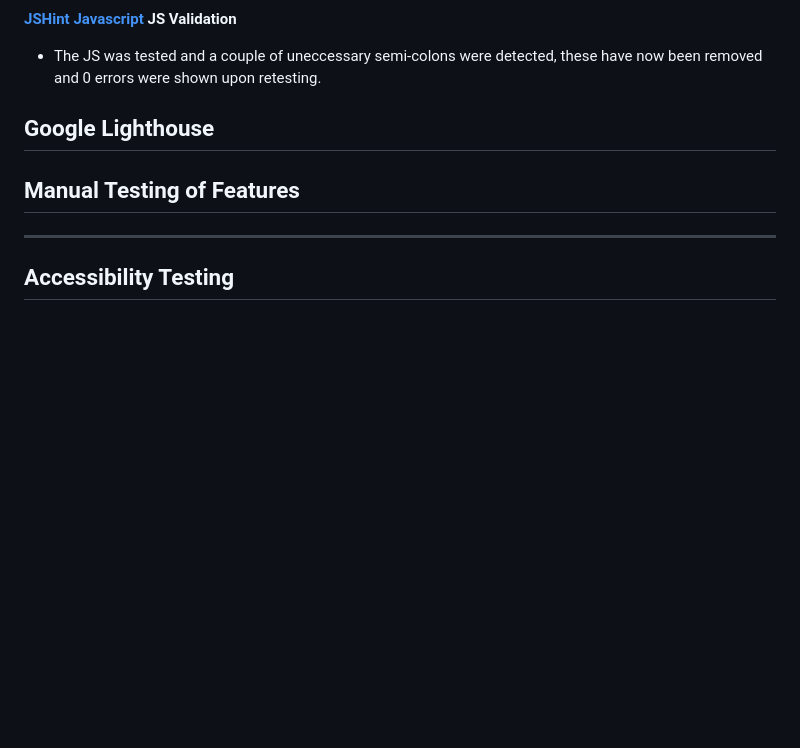
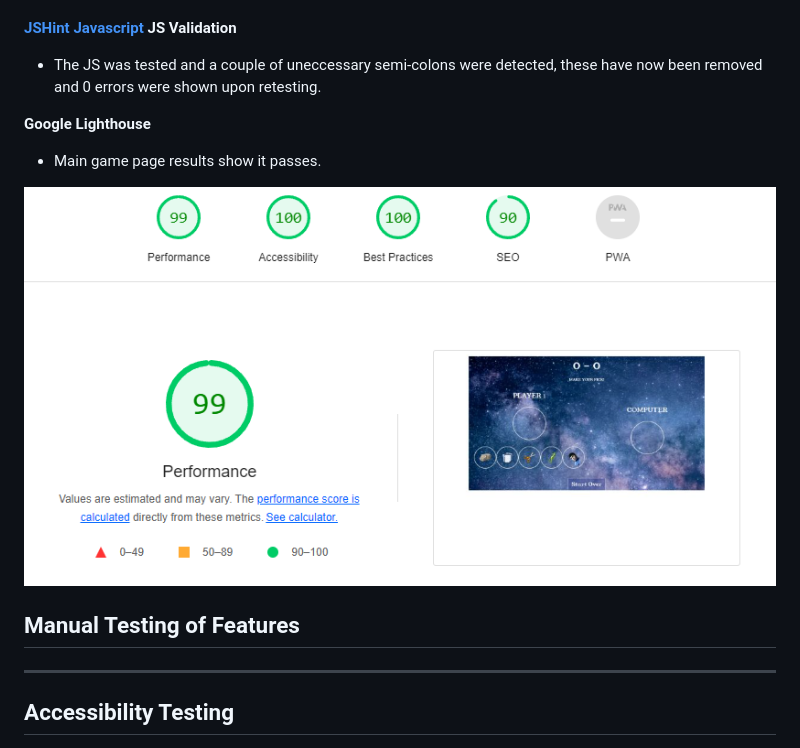
Before and after one commit to Tomboxhall/rock-paper-submit, a Markdown page: README.md, the part around the change printed below. Drawn GitHub-style; pictures changed too: assets/images/lighthouse-test.png (added); blank space fills up the shorter version.

```diff
--- a/README.md
+++ b/README.md
@@ -229,10 +229,11 @@ In summary, **resetChoices** clears any existing visual highlighting from all ch
 - The JS was tested and a couple of uneccessary semi-colons were detected, these have now been removed and 0 errors were shown upon retesting.
 
 **Google Lighthouse**
--
+- Main game page results show it passes.
+
+![Lighthouse Screenshot](assets/images/lighthouse-test.png)
 
 ## Manual Testing of Features
-
 
 
 ---
```
Also changed, not shown: other parts of README.md (+7 -0 lines).
